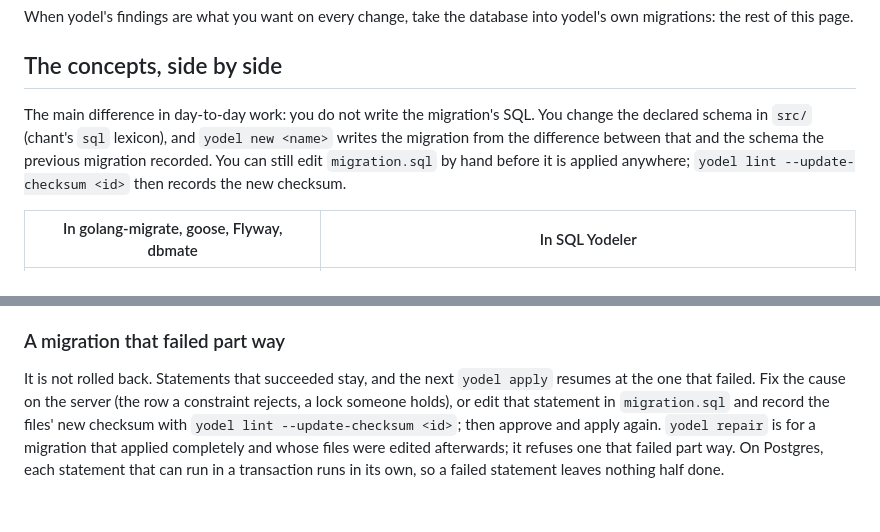
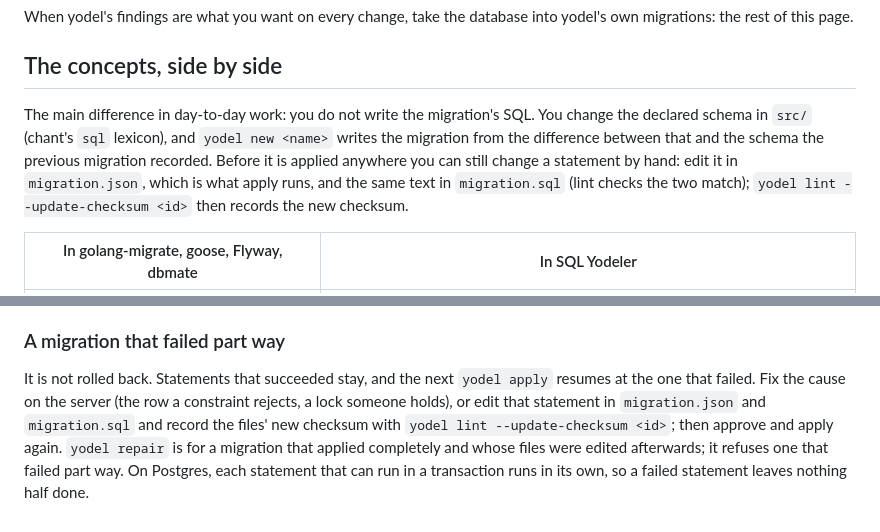
Before and after one commit to INTENTIUS/sql-yodeler, a Markdown page: docs/from-other-tools.md, 2 parts joined by grey strips. Rendered like a GitHub page.

Commit message:
docs(from-other-tools): a statement is edited in migration.json, which apply runs (#247)
Both places said to edit migration.sql, which changes nothing on its own.

Co-authored-by: Claude Opus 5.5 (1M context) <noreply@anthropic.com>

```diff
--- a/docs/from-other-tools.md
+++ b/docs/from-other-tools.md
@@ -86,7 +86,7 @@ When yodel's findings are what you want on every change, take the database into
 
 ## The concepts, side by side
 
-The main difference in day-to-day work: you do not write the migration's SQL. You change the declared schema in `src/` (chant's `sql` lexicon), and `yodel new <name>` writes the migration from the difference between that and the schema the previous migration recorded. You can still edit `migration.sql` by hand before it is applied anywhere; `yodel lint --update-checksum <id>` then records the new checksum.
+The main difference in day-to-day work: you do not write the migration's SQL. You change the declared schema in `src/` (chant's `sql` lexicon), and `yodel new <name>` writes the migration from the difference between that and the schema the previous migration recorded. Before it is applied anywhere you can still change a statement by hand: edit it in `migration.json`, which is what apply runs, and the same text in `migration.sql` (lint checks the two match); `yodel lint --update-checksum <id>` then records the new checksum.
 
 | In golang-migrate, goose, Flyway, dbmate | In SQL Yodeler |
 |---|---|
@@ -190,4 +190,4 @@ A revert carries the schema back, not the data. A dropped column comes back empt
 
 ### A migration that failed part way
 
-It is not rolled back. Statements that succeeded stay, and the next `yodel apply` resumes at the one that failed. Fix the cause on the server (the row a constraint rejects, a lock someone holds), or edit that statement in `migration.sql` and record the files' new checksum with `yodel lint --update-checksum <id>`; then approve and apply again. `yodel repair` is for a migration that applied completely and whose files were edited afterwards; it refuses one that failed part way. On Postgres, each statement that can run in a transaction runs in its own, so a failed statement leaves nothing half done.
+It is not rolled back. Statements that succeeded stay, and the next `yodel apply` resumes at the one that failed. Fix the cause on the server (the row a constraint rejects, a lock someone holds), or edit that statement in `migration.json` and `migration.sql` and record the files' new checksum with `yodel lint --update-checksum <id>`; then approve and apply again. `yodel repair` is for a migration that applied completely and whose files were edited afterwards; it refuses one that failed part way. On Postgres, each statement that can run in a transaction runs in its own, so a failed statement leaves nothing half done.
```
